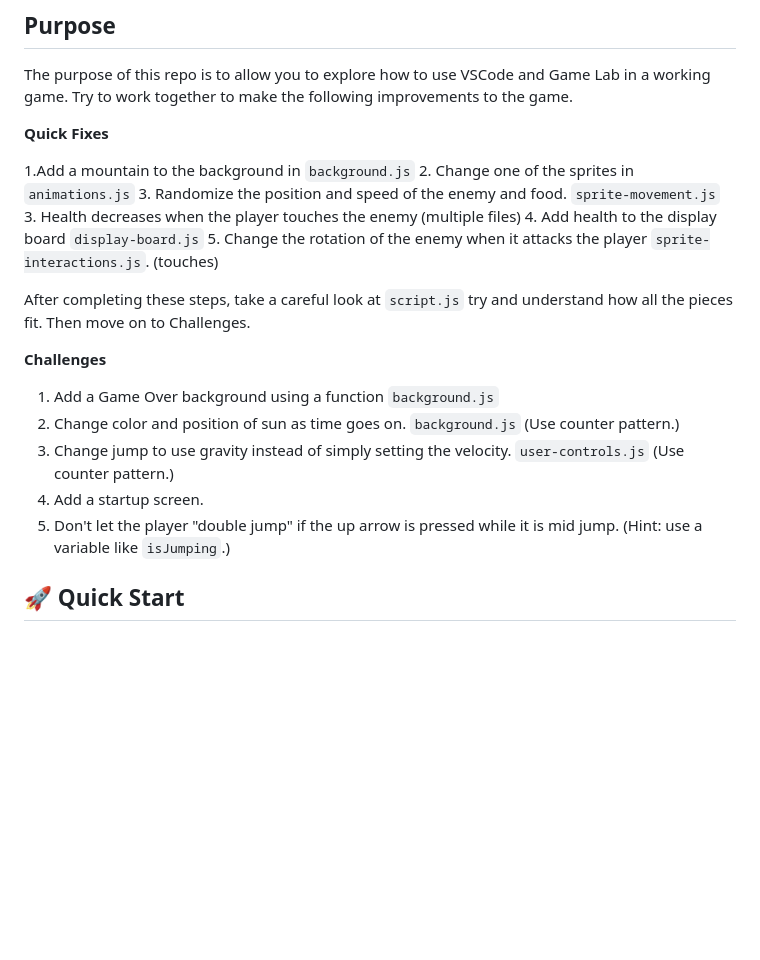
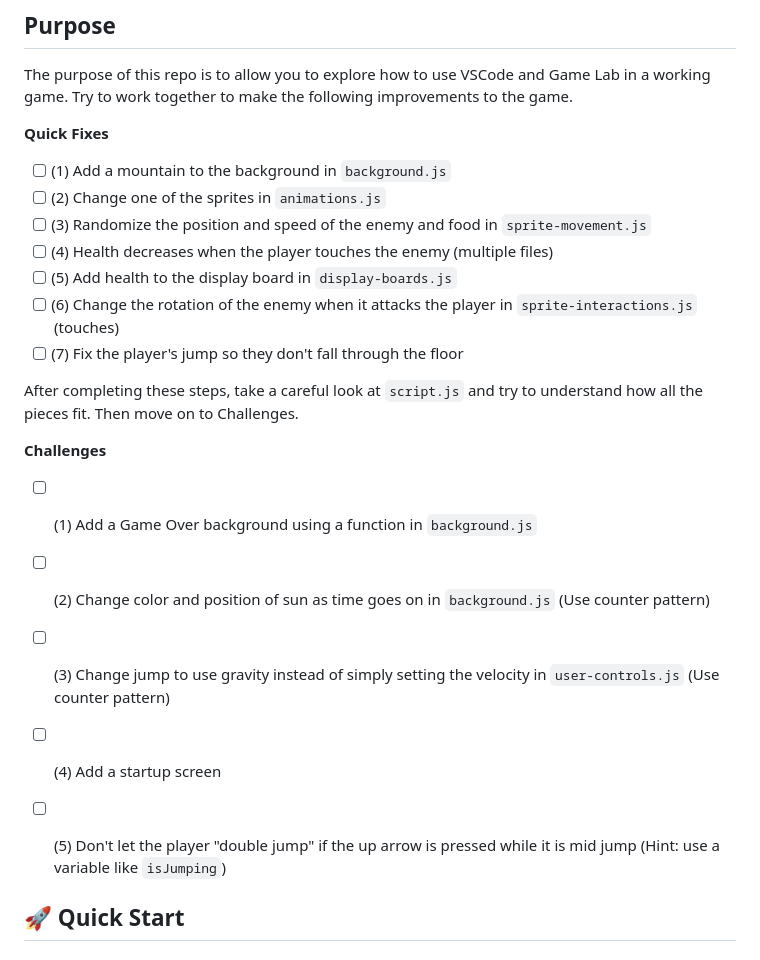
Before and after one commit to rmccrear/side-scroller-explorer-E, a Markdown page: README.md, the part around the change. GitHub-like rendering; blank space fills up the shorter version.

Commit message:
Improve README formatting: add interactive checkboxes with numbering for Quick Fixes and Challenges sections

```diff
--- a/README.md
+++ b/README.md
@@ -10,22 +10,23 @@ The purpose of this repo is to allow you to explore how to use VSCode and Game L
 
 **Quick Fixes**
 
-1.Add a mountain to the background in `background.js`
-2. Change one of the sprites in `animations.js`
-3. Randomize the position and speed of the enemy and food. `sprite-movement.js`
-3. Health decreases when the player touches the enemy (multiple files)
-4. Add health to the display board `display-board.js`
-5. Change the rotation of the enemy when it attacks the player `sprite-interactions.js`. (touches)
+- [ ] (1) Add a mountain to the background in `background.js`
+- [ ] (2) Change one of the sprites in `animations.js`
+- [ ] (3) Randomize the position and speed of the enemy and food in `sprite-movement.js`
+- [ ] (4) Health decreases when the player touches the enemy (multiple files)
+- [ ] (5) Add health to the display board in `display-boards.js`
+- [ ] (6) Change the rotation of the enemy when it attacks the player in `sprite-interactions.js` (touches)
+- [ ] (7) Fix the player's jump so they don't fall through the floor
 
-After completing these steps, take a careful look at `script.js` try and understand how all the pieces fit. Then move on to Challenges.
+After completing these steps, take a careful look at `script.js` and try to understand how all the pieces fit. Then move on to Challenges.
 
 **Challenges**
 
-1. Add a Game Over background using a function `background.js`
-2. Change color and position of sun as time goes on. `background.js` (Use counter pattern.)
-3. Change jump to use gravity instead of simply setting the velocity. `user-controls.js` (Use counter pattern.)
-4. Add a startup screen.
-5. Don't let the player "double jump" if the up arrow is pressed while it is mid jump. (Hint: use a variable like `isJumping`.)
+- [ ] (1) Add a Game Over background using a function in `background.js`
+- [ ] (2) Change color and position of sun as time goes on in `background.js` (Use counter pattern)
+- [ ] (3) Change jump to use gravity instead of simply setting the velocity in `user-controls.js` (Use counter pattern)
+- [ ] (4) Add a startup screen
+- [ ] (5) Don't let the player "double jump" if the up arrow is pressed while it is mid jump (Hint: use a variable like `isJumping`)
 
 
 ## 🚀 Quick Start
```
